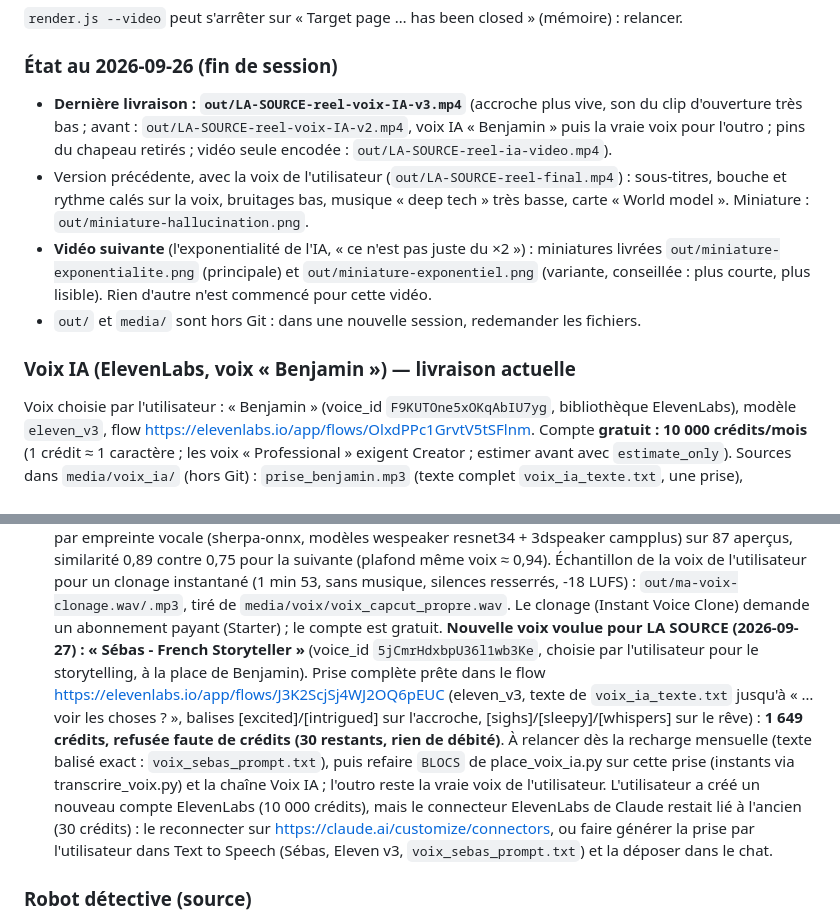
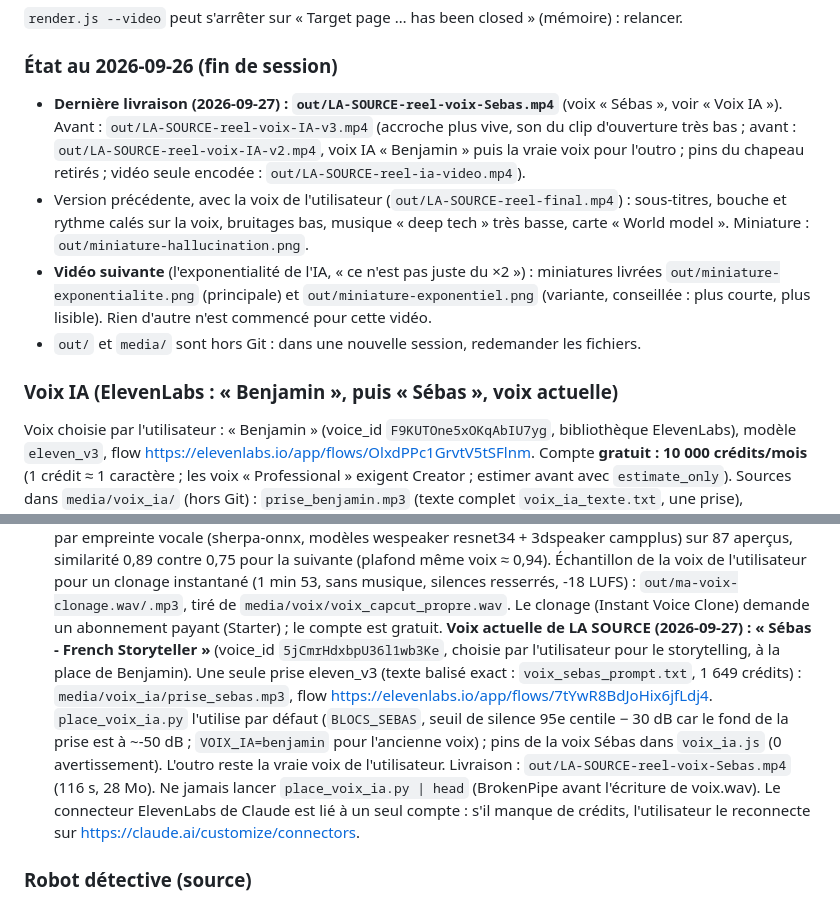
Before and after one commit to labriquehtt/carte-menu, a Markdown page: CLAUDE.md, 2 parts joined by grey strips. GitHub-like rendering.

Commit message:
CLAUDE.md : Sébas est la voix actuelle de LA SOURCE, livraison du 2026-09-27
Co-Authored-By: Claude Opus 5.5 <noreply@anthropic.com>
Claude-Session: https://claude.ai/code/session_01PX8Nh4zj24ALubweJvEdoD

```diff
--- a/CLAUDE.md
+++ b/CLAUDE.md
@@ -236,7 +236,8 @@ python3 mix_voix.py --music out/musique2.wav --music-gain -8 --video out/LA-SOUR
 
 ### État au 2026-09-26 (fin de session)
 
-- **Dernière livraison : `out/LA-SOURCE-reel-voix-IA-v3.mp4`** (accroche plus vive, son du clip d'ouverture très bas ;
+- **Dernière livraison (2026-09-27) : `out/LA-SOURCE-reel-voix-Sebas.mp4`** (voix « Sébas », voir « Voix IA »).
+  Avant : `out/LA-SOURCE-reel-voix-IA-v3.mp4` (accroche plus vive, son du clip d'ouverture très bas ;
   avant : `out/LA-SOURCE-reel-voix-IA-v2.mp4`, voix IA « Benjamin » puis la vraie voix pour l'outro ;
   pins du chapeau retirés ; vidéo seule encodée : `out/LA-SOURCE-reel-ia-video.mp4`).
 - Version précédente, avec la voix de l'utilisateur (`out/LA-SOURCE-reel-final.mp4`) :
@@ -247,7 +248,7 @@ python3 mix_voix.py --music out/musique2.wav --music-gain -8 --video out/LA-SOUR
   conseillée : plus courte, plus lisible). Rien d'autre n'est commencé pour cette vidéo.
 - `out/` et `media/` sont hors Git : dans une nouvelle session, redemander les fichiers.
 
-### Voix IA (ElevenLabs, voix « Benjamin ») — livraison actuelle
+### Voix IA (ElevenLabs : « Benjamin », puis « Sébas », voix actuelle)
 
 Voix choisie par l'utilisateur : « Benjamin » (voice_id `F9KUTOne5xOKqAbIU7yg`, bibliothèque
 ElevenLabs), modèle `eleven_v3`, flow https://elevenlabs.io/app/flows/OlxdPPc1GrvtV5tSFlnm.
@@ -285,16 +286,15 @@ wespeaker resnet34 + 3dspeaker campplus) sur 87 aperçus, similarité 0,89 contr
 même voix ≈ 0,94). Échantillon de la voix de l'utilisateur pour un clonage instantané (1 min 53, sans musique,
 silences resserrés, -18 LUFS) : `out/ma-voix-clonage.wav/.mp3`, tiré de `media/voix/voix_capcut_propre.wav`.
 Le clonage (Instant Voice Clone) demande un abonnement payant (Starter) ; le compte est gratuit.
-**Nouvelle voix voulue pour LA SOURCE (2026-09-27) : « Sébas - French Storyteller »** (voice_id
-`5jCmrHdxbpU36l1wb3Ke`, choisie par l'utilisateur pour le storytelling, à la place de Benjamin). Prise complète
-prête dans le flow https://elevenlabs.io/app/flows/J3K2ScjSj4WJ2OQ6pEUC (eleven_v3, texte de `voix_ia_texte.txt`
-jusqu'à « …voir les choses ? », balises [excited]/[intrigued] sur l'accroche, [sighs]/[sleepy]/[whispers] sur le
-rêve) : **1 649 crédits, refusée faute de crédits (30 restants, rien de débité)**. À relancer dès la recharge
-mensuelle (texte balisé exact : `voix_sebas_prompt.txt`), puis refaire `BLOCS` de place_voix_ia.py sur cette prise (instants via transcrire_voix.py) et la chaîne
-Voix IA ; l'outro reste la vraie voix de l'utilisateur.
-L'utilisateur a créé un nouveau compte ElevenLabs (10 000 crédits), mais le connecteur ElevenLabs de Claude
-restait lié à l'ancien (30 crédits) : le reconnecter sur https://claude.ai/customize/connectors, ou faire générer
-la prise par l'utilisateur dans Text to Speech (Sébas, Eleven v3, `voix_sebas_prompt.txt`) et la déposer dans le chat.
+**Voix actuelle de LA SOURCE (2026-09-27) : « Sébas - French Storyteller »** (voice_id
+`5jCmrHdxbpU36l1wb3Ke`, choisie par l'utilisateur pour le storytelling, à la place de Benjamin). Une seule prise
+eleven_v3 (texte balisé exact : `voix_sebas_prompt.txt`, 1 649 crédits) : `media/voix_ia/prise_sebas.mp3`,
+flow https://elevenlabs.io/app/flows/7tYwR8BdJoHix6jfLdj4. `place_voix_ia.py` l'utilise par défaut (`BLOCS_SEBAS`,
+seuil de silence 95e centile − 30 dB car le fond de la prise est à ~-50 dB ; `VOIX_IA=benjamin` pour l'ancienne
+voix) ; pins de la voix Sébas dans `voix_ia.js` (0 avertissement). L'outro reste la vraie voix de l'utilisateur.
+Livraison : `out/LA-SOURCE-reel-voix-Sebas.mp4` (116 s, 28 Mo). Ne jamais lancer `place_voix_ia.py | head`
+(BrokenPipe avant l'écriture de voix.wav). Le connecteur ElevenLabs de Claude est lié à un seul compte : s'il
+manque de crédits, l'utilisateur le reconnecte sur https://claude.ai/customize/connectors.
 
 ### Robot détective (source)
 
```
